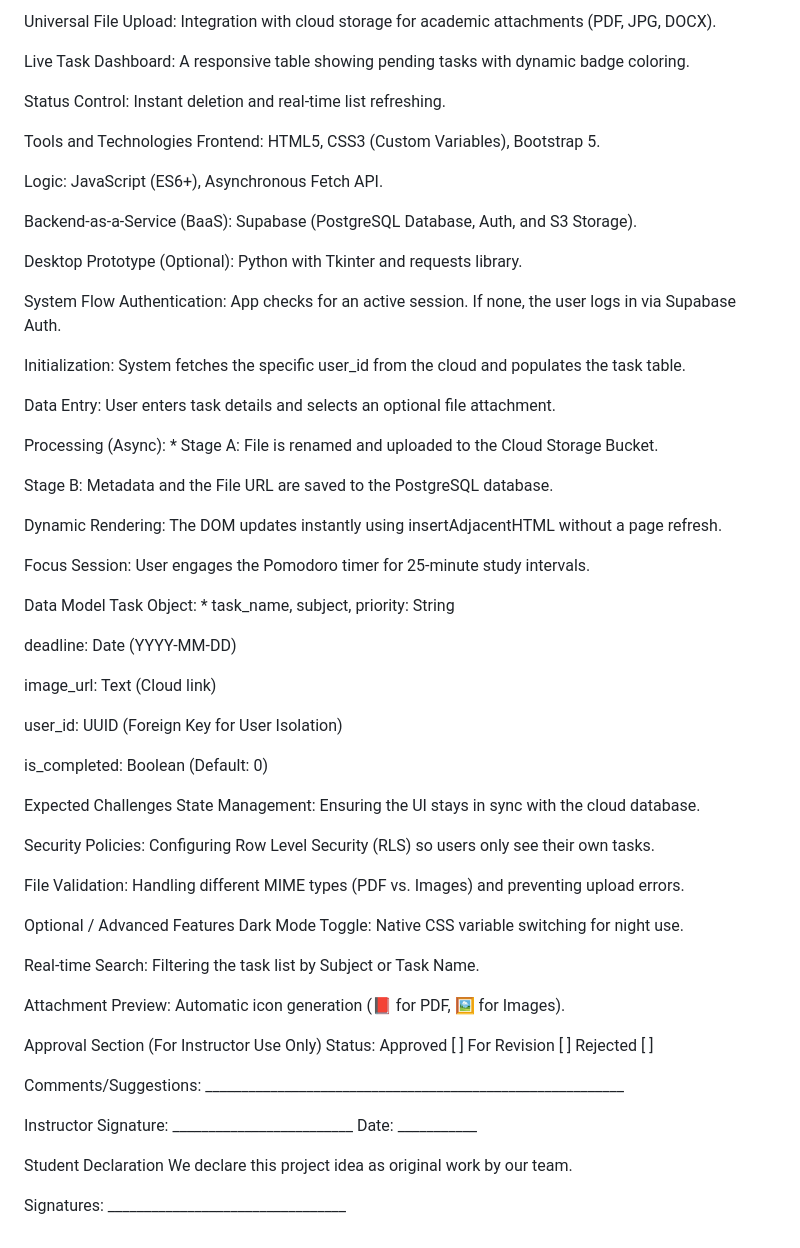
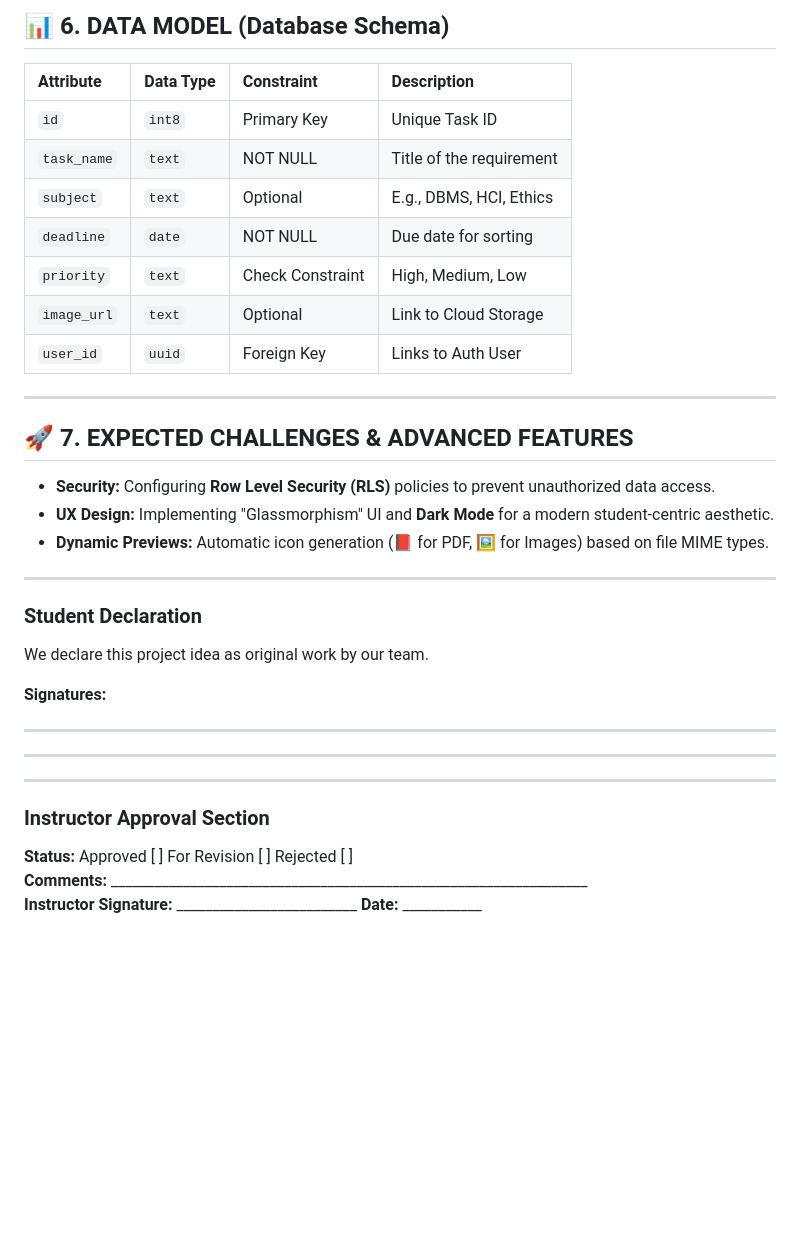
Before and after one commit to JasonBuenvasita-dev/Proposal_OOP, a Markdown page: Project Proposal.md, the part around one of its changes. GitHub-like rendering; blank space fills up the shorter version.

```diff
--- a/Project Proposal.md
+++ b/Project Proposal.md
@@ -49,67 +58,34 @@ Task Input: Capture Task Name, Subject (e.g., HCI, DBMS, Ethics), Deadline, and
 
-Universal File Upload: Integration with cloud storage for academic attachments (PDF, JPG, DOCX).
+## 📊 6. DATA MODEL (Database Schema)
+| Attribute | Data Type | Constraint | Description |
+| :--- | :--- | :--- | :--- |
+| `id` | `int8` | Primary Key | Unique Task ID |
+| `task_name` | `text` | NOT NULL | Title of the requirement |
+| `subject` | `text` | Optional | E.g., DBMS, HCI, Ethics |
+| `deadline` | `date` | NOT NULL | Due date for sorting |
+| `priority` | `text` | Check Constraint | High, Medium, Low |
+| `image_url` | `text` | Optional | Link to Cloud Storage |
+| `user_id` | `uuid` | Foreign Key | Links to Auth User |
 
-Live Task Dashboard: A responsive table showing pending tasks with dynamic badge coloring.
+---
 
-Status Control: Instant deletion and real-time list refreshing.
+## 🚀 7. EXPECTED CHALLENGES & ADVANCED FEATURES
+* **Security:** Configuring **Row Level Security (RLS)** policies to prevent unauthorized data access.
+* **UX Design:** Implementing "Glassmorphism" UI and **Dark Mode** for a modern student-centric aesthetic.
+* **Dynamic Previews:** Automatic icon generation (📕 for PDF, 🖼️ for Images) based on file MIME types.
 
-Tools and Technologies
-Frontend: HTML5, CSS3 (Custom Variables), Bootstrap 5.
+---
 
-Logic: JavaScript (ES6+), Asynchronous Fetch API.
-
-Backend-as-a-Service (BaaS): Supabase (PostgreSQL Database, Auth, and S3 Storage).
-
-Desktop Prototype (Optional): Python with Tkinter and requests library.
-
-System Flow
-Authentication: App checks for an active session. If none, the user logs in via Supabase Auth.
-
-Initialization: System fetches the specific user_id from the cloud and populates the task table.
-
-Data Entry: User enters task details and selects an optional file attachment.
-
-Processing (Async): * Stage A: File is renamed and uploaded to the Cloud Storage Bucket.
-
-Stage B: Metadata and the File URL are saved to the PostgreSQL database.
-
-Dynamic Rendering: The DOM updates instantly using insertAdjacentHTML without a page refresh.
-
-Focus Session: User engages the Pomodoro timer for 25-minute study intervals.
-
-Data Model
-Task Object: * task_name, subject, priority: String
-
-deadline: Date (YYYY-MM-DD)
-
-image_url: Text (Cloud link)
-
-user_id: UUID (Foreign Key for User Isolation)
-
-is_completed: Boolean (Default: 0)
-
-Expected Challenges
-State Management: Ensuring the UI stays in sync with the cloud database.
-
-Security Policies: Configuring Row Level Security (RLS) so users only see their own tasks.
-
-File Validation: Handling different MIME types (PDF vs. Images) and preventing upload errors.
-
-Optional / Advanced Features
-Dark Mode Toggle: Native CSS variable switching for night use.
-
-Real-time Search: Filtering the task list by Subject or Task Name.
-
-Attachment Preview: Automatic icon generation (📕 for PDF, 🖼️ for Images).
-
-Approval Section (For Instructor Use Only)
-Status: Approved [ ]   For Revision [ ]   Rejected [ ]
-
-Comments/Suggestions: __________________________________________________________
-
-Instructor Signature: _________________________ Date: ___________
-
-Student Declaration
+### **Student Declaration**
 We declare this project idea as original work by our team.
 
-Signatures: _________________________________
+**Signatures:**
+__________________________  __________________________
+__________________________  __________________________
+
+---
+
+### **Instructor Approval Section**
+**Status:** Approved [ ]   For Revision [ ]   Rejected [ ]
+**Comments:** __________________________________________________________________
+**Instructor Signature:** _________________________ **Date:** ___________
```
Also changed, not shown: other parts of Project Proposal.md (+38 -29 lines).
